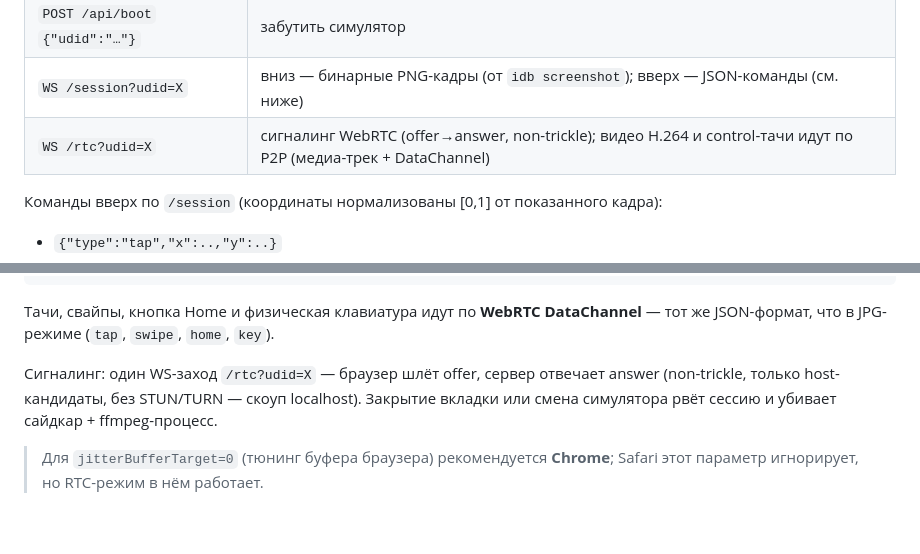
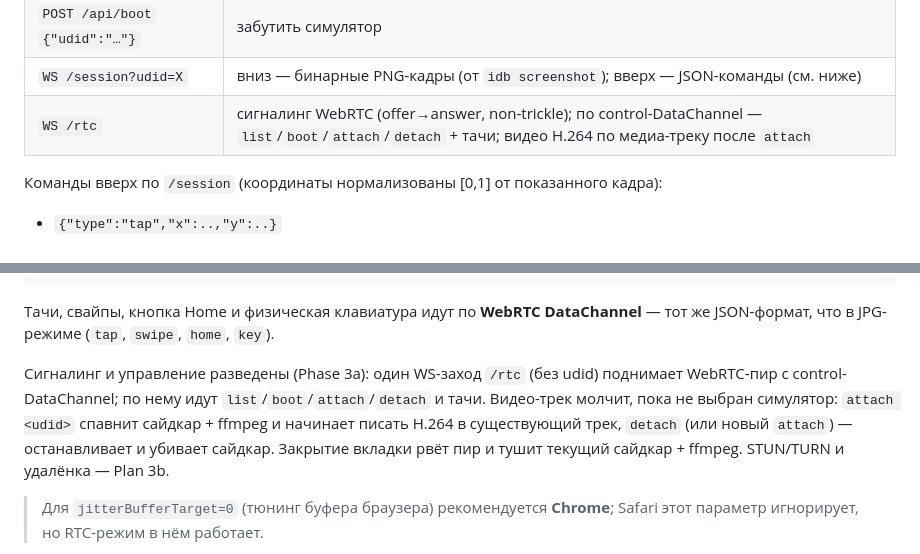
Before and after one commit to kei-sidorov/simbeam, a Markdown page: README.md, 2 parts joined by grey strips. Drawn GitHub-style; blank space fills up the shorter version.

Commit message:
docs: document /rtc control-plane model (Phase 3a)

```diff
--- a/README.md
+++ b/README.md
@@ -139,7 +139,7 @@ go run ./cmd/simcastd serve --web ./web/debug
 | `GET /api/simulators` | список симуляторов (JSON) |
 | `POST /api/boot` `{"udid":"…"}` | забутить симулятор |
 | `WS /session?udid=X` | вниз — бинарные PNG-кадры (от `idb screenshot`); вверх — JSON-команды (см. ниже) |
-| `WS /rtc?udid=X` | сигналинг WebRTC (offer→answer, non-trickle); видео H.264 и control-тачи идут по P2P (медиа-трек + DataChannel) |
+| `WS /rtc` | сигналинг WebRTC (offer→answer, non-trickle); по control-DataChannel — `list`/`boot`/`attach`/`detach` + тачи; видео H.264 по медиа-треку после `attach` |
 
 Команды вверх по `/session` (координаты нормализованы [0,1] от показанного кадра):
 
@@ -170,9 +170,11 @@ idb screenshot (PNG-поллинг) → ffmpeg (h264_videotoolbox, коротк
 Тачи, свайпы, кнопка Home и физическая клавиатура идут по **WebRTC DataChannel** — тот же
 JSON-формат, что в JPG-режиме (`tap`, `swipe`, `home`, `key`).
 
-Сигналинг: один WS-заход `/rtc?udid=X` — браузер шлёт offer, сервер отвечает answer (non-trickle,
-только host-кандидаты, без STUN/TURN — скоуп localhost). Закрытие вкладки или смена симулятора
-рвёт сессию и убивает сайдкар + ffmpeg-процесс.
+Сигналинг и управление разведены (Phase 3a): один WS-заход `/rtc` (без udid) поднимает
+WebRTC-пир с control-DataChannel; по нему идут `list`/`boot`/`attach`/`detach` и тачи. Видео-трек
+молчит, пока не выбран симулятор: `attach <udid>` спавнит сайдкар + ffmpeg и начинает писать H.264
+в существующий трек, `detach` (или новый `attach`) — останавливает и убивает сайдкар. Закрытие
+вкладки рвёт пир и тушит текущий сайдкар + ffmpeg. STUN/TURN и удалёнка — Plan 3b.
 
 > Для `jitterBufferTarget=0` (тюнинг буфера браузера) рекомендуется **Chrome**; Safari этот
 > параметр игнорирует, но RTC-режим в нём работает.
```
